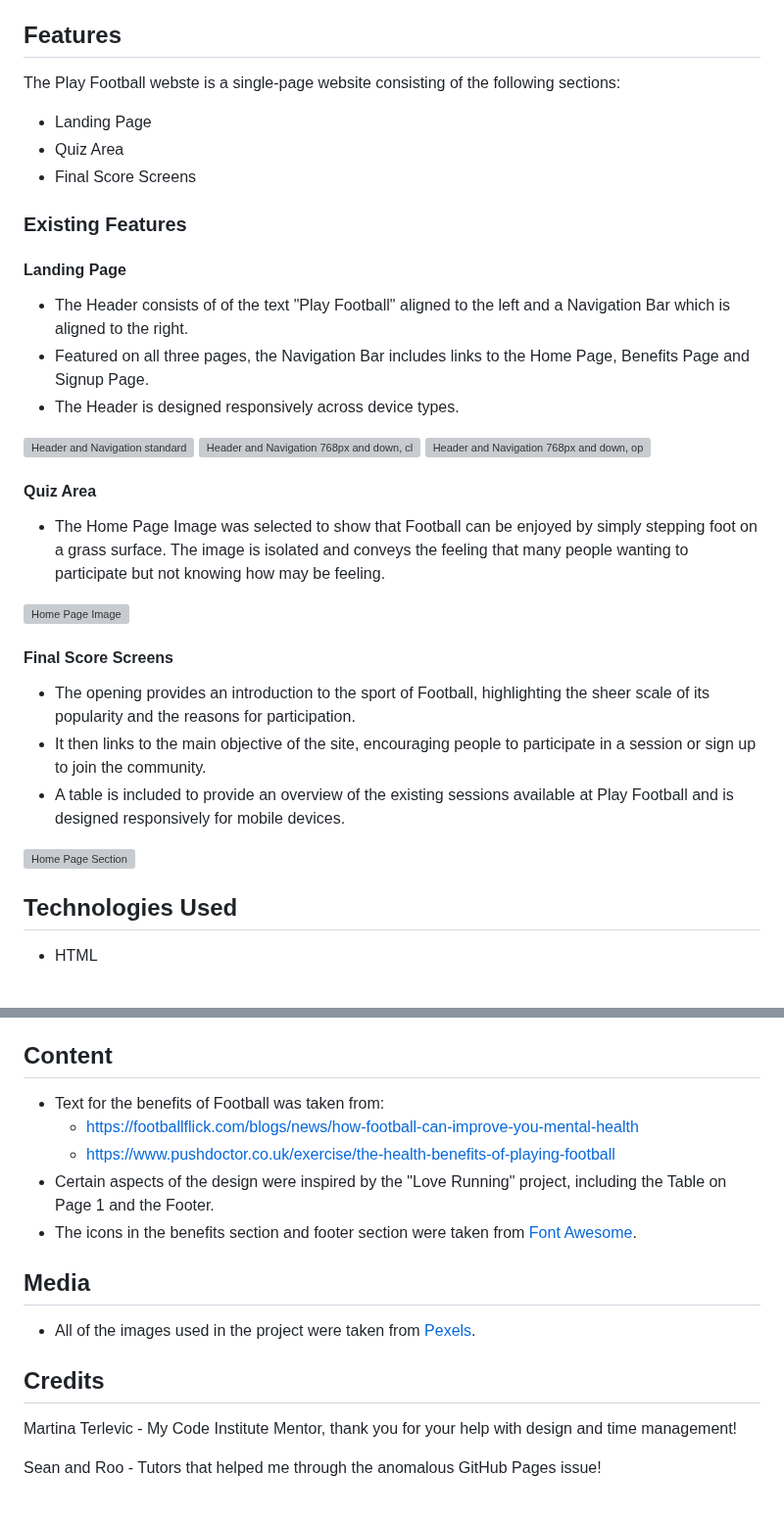
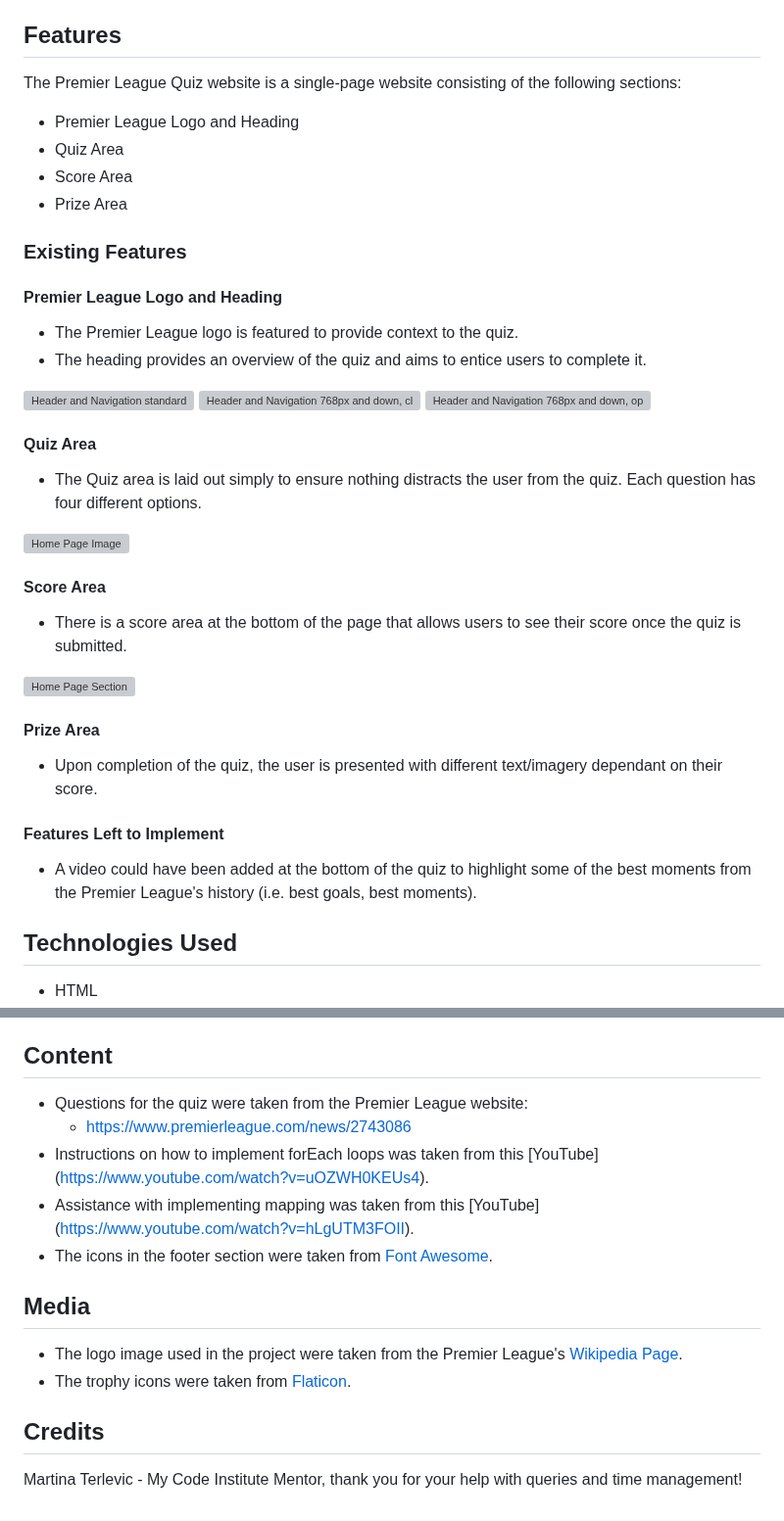
Before and after one commit to DanFNKD/pl-quiz, a Markdown page: README.md, 2 parts joined by grey strips. Shown at 98% size. GitHub-like rendering; grey boxes are pictures that could not be loaded.

```diff
--- a/README.md
+++ b/README.md
@@ -74,19 +74,19 @@ The Premier League logo was used on the page. Different trophies were selected t
 
 ## Features
 
-The Play Football webste is a single-page website consisting of the following sections:
+The Premier League Quiz website is a single-page website consisting of the following sections:
 
-- Landing Page
+- Premier League Logo and Heading
 - Quiz Area
-- Final Score Screens
+- Score Area
+- Prize Area
 
 ### Existing Features
 
-#### Landing Page
+#### Premier League Logo and Heading
 
-- The Header consists of of the text "Play Football" aligned to the left and a Navigation Bar which is aligned to the right.
-- Featured on all three pages, the Navigation Bar includes links to the Home Page, Benefits Page and Signup Page.
-- The Header is designed responsively across device types.
+- The Premier League logo is featured to provide context to the quiz.
+- The heading provides an overview of the quiz and aims to entice users to complete it.
 
 ![Header and Navigation standard](./assets/readme-images/navigationbar.png)
 ![Header and Navigation 768px and down, closed](./assets/readme-images/navigationbar-768px.png)
@@ -94,17 +94,23 @@ The Play Football webste is a single-page website consisting of the following se
 
 #### Quiz Area
 
-- The Home Page Image was selected to show that Football can be enjoyed by simply stepping foot on a grass surface. The image is isolated and conveys the feeling that many people wanting to participate but not knowing how may be feeling.
+- The Quiz area is laid out simply to ensure nothing distracts the user from the quiz. Each question has four different options.
 
 ![Home Page Image](./assets/readme-images/homepageimage.png)
 
-#### Final Score Screens
+#### Score Area
 
-- The opening provides an introduction to the sport of Football, highlighting the sheer scale of its popularity and the reasons for participation.
-- It then links to the main objective of the site, encouraging people to participate in a session or sign up to join the community.
-- A table is included to provide an overview of the existing sessions available at Play Football and is designed responsively for mobile devices.
+- There is a score area at the bottom of the page that allows users to see their score once the quiz is submitted.
 
 ![Home Page Section](./assets/readme-images/homepagesection.png)
+
+#### Prize Area
+
+- Upon completion of the quiz, the user is presented with different text/imagery dependant on their score.
+
+#### Features Left to Implement
+
+- A video could have been added at the bottom of the quiz to highlight some of the best moments from the Premier League's history (i.e. best goals, best moments).
 
 ## Technologies Used
 
@@ -156,20 +166,18 @@ A live version of the project can be found here - https://danfnkd.github.io/play
 
 ## Content
 
-- Text for the benefits of Football was taken from:
-    - https://footballflick.com/blogs/news/how-football-can-improve-you-mental-health
-    - https://www.pushdoctor.co.uk/exercise/the-health-benefits-of-playing-football
-- Certain aspects of the design were inspired by the "Love Running" project, including the Table on Page 1 and the Footer.
-- The icons in the benefits section and footer section were taken from [Font Awesome](https://fontawesome.com/).
+- Questions for the quiz were taken from the Premier League website:
+    - https://www.premierleague.com/news/2743086
+- Instructions on how to implement forEach loops was taken from this [YouTube] (https://www.youtube.com/watch?v=uOZWH0KEUs4).
+- Assistance with implementing mapping was taken from this [YouTube] (https://www.youtube.com/watch?v=hLgUTM3FOII).
+- The icons in the footer section were taken from [Font Awesome](https://fontawesome.com/).
 
 ## Media
 
-- All of the images used in the project were taken from [Pexels](https://www.pexels.com/).
+- The logo image used in the project were taken from the Premier League's [Wikipedia Page](https://en.wikipedia.org/wiki/Premier_League).
+- The trophy icons were taken from [Flaticon](https://en.wikipedia.org/wiki/Premier_League).
 
 ## Credits
 
 Martina Terlevic
-    - My Code Institute Mentor, thank you for your help with design and time management!
-
-Sean and Roo
-    - Tutors that helped me through the anomalous GitHub Pages issue!
+    - My Code Institute Mentor, thank you for your help with queries and time management!
```
Also changed, not shown: other parts of README.md (+5 -1 lines).
